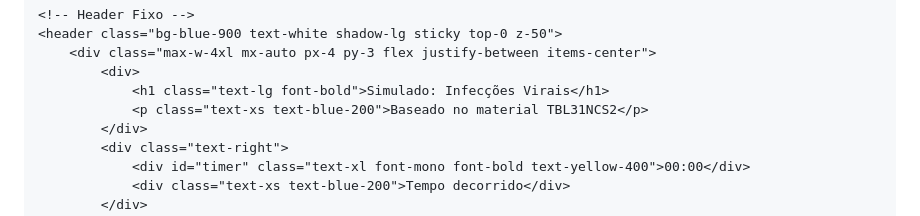
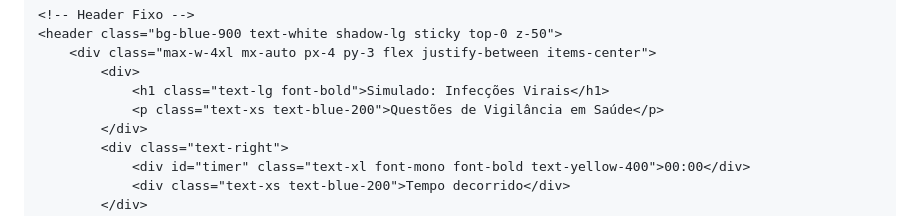
Before and after one commit to GM3lo/GM3lo.github.io, a Markdown page: README.md, the part around the change. GitHub-like rendering.

```diff
--- a/README.md
+++ b/README.md
@@ -27,7 +27,7 @@
         <div class="max-w-4xl mx-auto px-4 py-3 flex justify-between items-center">
             <div>
                 <h1 class="text-lg font-bold">Simulado: Infecções Virais</h1>
-                <p class="text-xs text-blue-200">Baseado no material TBL31NCS2</p>
+                <p class="text-xs text-blue-200">Questões de Vigilância em Saúde</p>
             </div>
             <div class="text-right">
                 <div id="timer" class="text-xl font-mono font-bold text-yellow-400">00:00</div>
```
